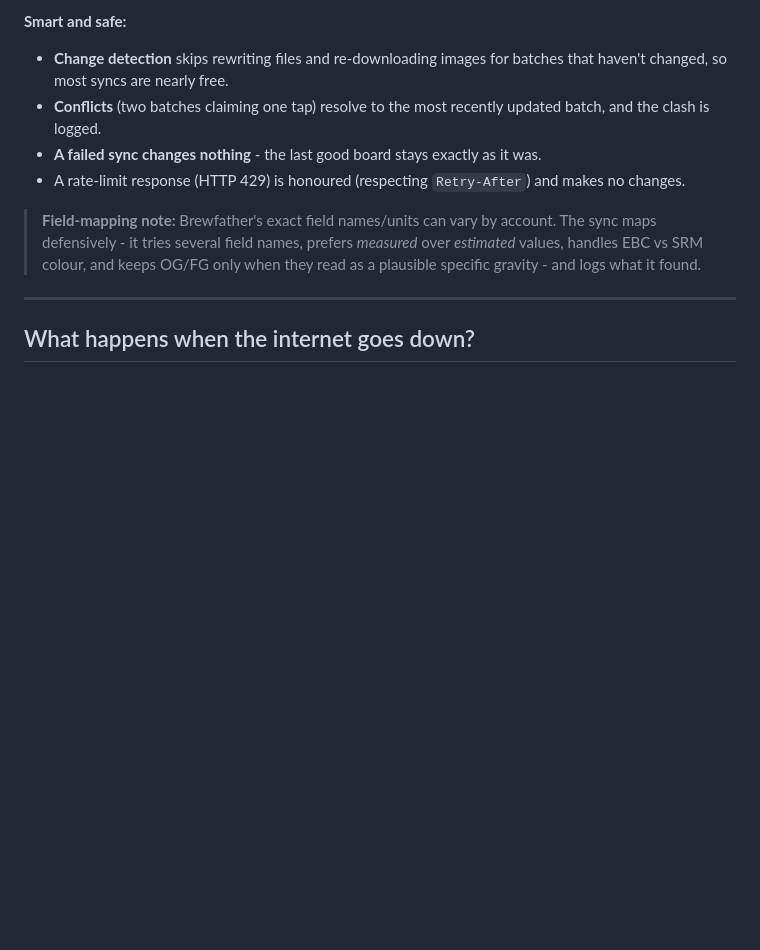
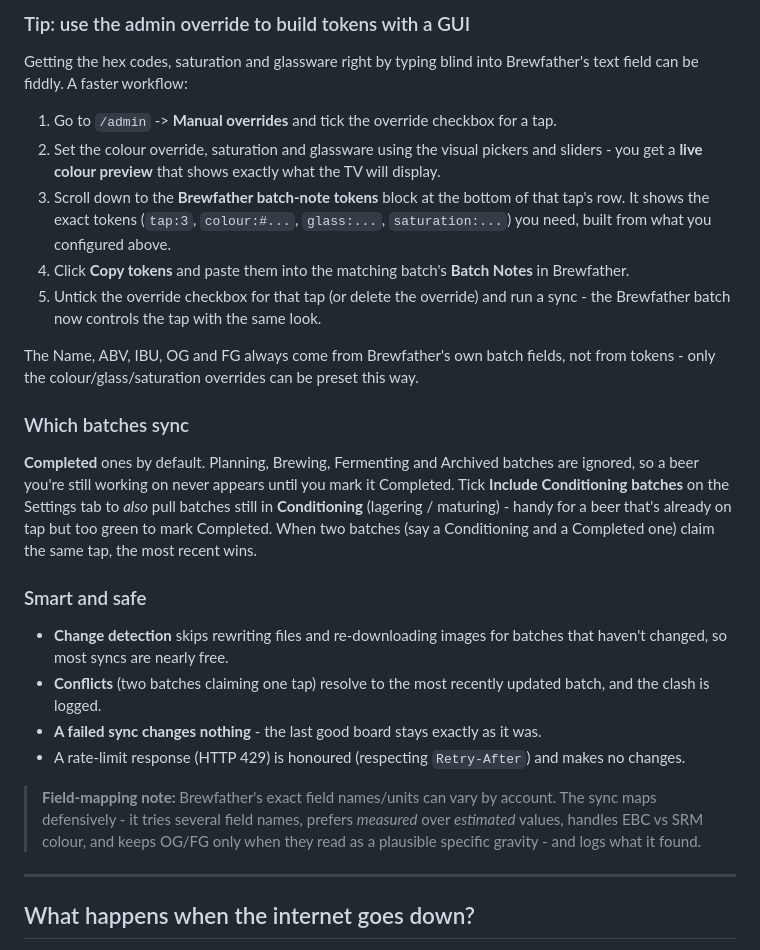
Before and after one commit to jceccato/tv-taplist, a Markdown page: docs/FAQ.md, the part around one of its changes. GitHub-like rendering; blank space fills up the shorter version.

```diff
--- a/docs/FAQ.md
+++ b/docs/FAQ.md
@@ -81,5 +130,36 @@ Tokens are stripped from any text shown on the card. The same controls live in
 
-**Smart and safe:**
+### Tip: use the admin override to build tokens with a GUI
+
+Getting the hex codes, saturation and glassware right by typing blind into
+Brewfather's text field can be fiddly. A faster workflow:
+
+1. Go to `/admin` -> **Manual overrides** and tick the override checkbox for a
+   tap.
+2. Set the colour override, saturation and glassware using the visual pickers
+   and sliders - you get a **live colour preview** that shows exactly what the TV
+   will display.
+3. Scroll down to the **Brewfather batch-note tokens** block at the bottom of
+   that tap's row. It shows the exact tokens (`tap:3`, `colour:#...`, `glass:...`,
+   `saturation:...`) you need, built from what you configured above.
+4. Click **Copy tokens** and paste them into the matching batch's **Batch Notes**
+   in Brewfather.
+5. Untick the override checkbox for that tap (or delete the override) and run a
+   sync - the Brewfather batch now controls the tap with the same look.
+
+The Name, ABV, IBU, OG and FG always come from Brewfather's own batch fields,
+not from tokens - only the colour/glass/saturation overrides can be preset this
+way.
+
+### Which batches sync
+
+**Completed** ones by default. Planning, Brewing, Fermenting and Archived batches
+are ignored, so a beer you're still working on never appears until you mark it
+Completed. Tick **Include Conditioning batches** on the Settings tab to *also* pull
+batches still in **Conditioning** (lagering / maturing) - handy for a beer that's
+already on tap but too green to mark Completed. When two batches (say a
+Conditioning and a Completed one) claim the same tap, the most recent wins.
+
+### Smart and safe
 
 - **Change detection** skips rewriting files and re-downloading images for batches
   that haven't changed, so most syncs are nearly free.
```
Also changed, not shown: other parts of docs/FAQ.md (+59 -10 lines).
